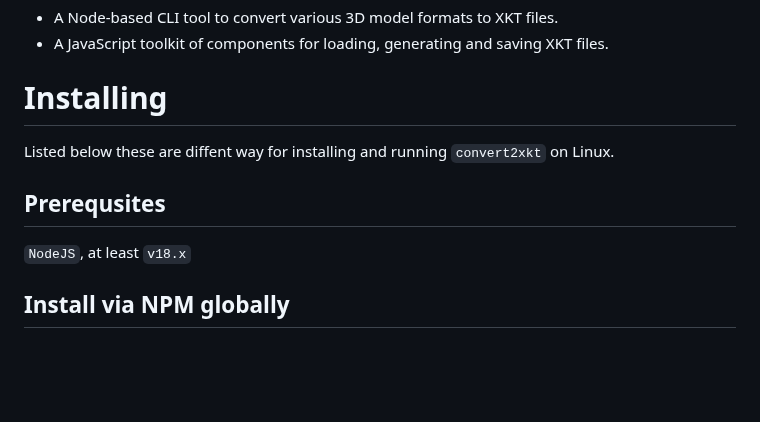
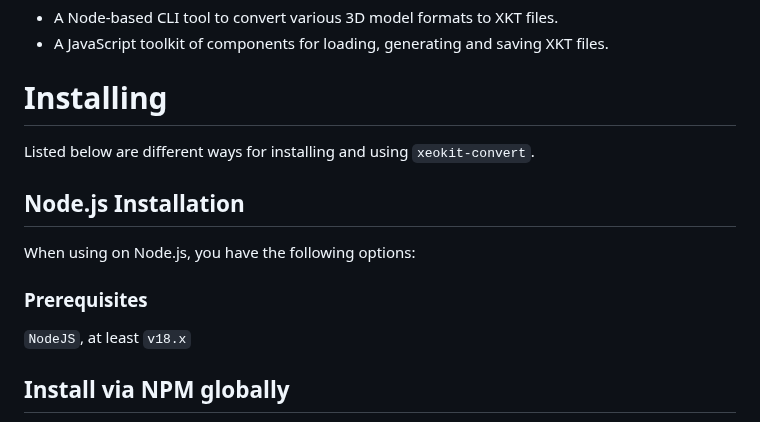
Before and after one commit to xeokit/xeokit-convert, a Markdown page: README.md, the part around the change. Drawn GitHub-style; blank space fills up the shorter version.

Commit message:
docs: type

```diff
--- a/README.md
+++ b/README.md
@@ -86,10 +86,14 @@ Our thanks to the authors of these open source libraries, which we use internall
 
 # Installing
 
+Listed below are different ways for installing and using `xeokit-convert`.
 
-Listed below these are diffent way for installing and running `convert2xkt` on Linux.
 
-## Prerequsites
+## Node.js Installation
+
+When using on Node.js, you have the following options:
+
+### Prerequisites
 
 `NodeJS`, at least `v18.x`
 
```
